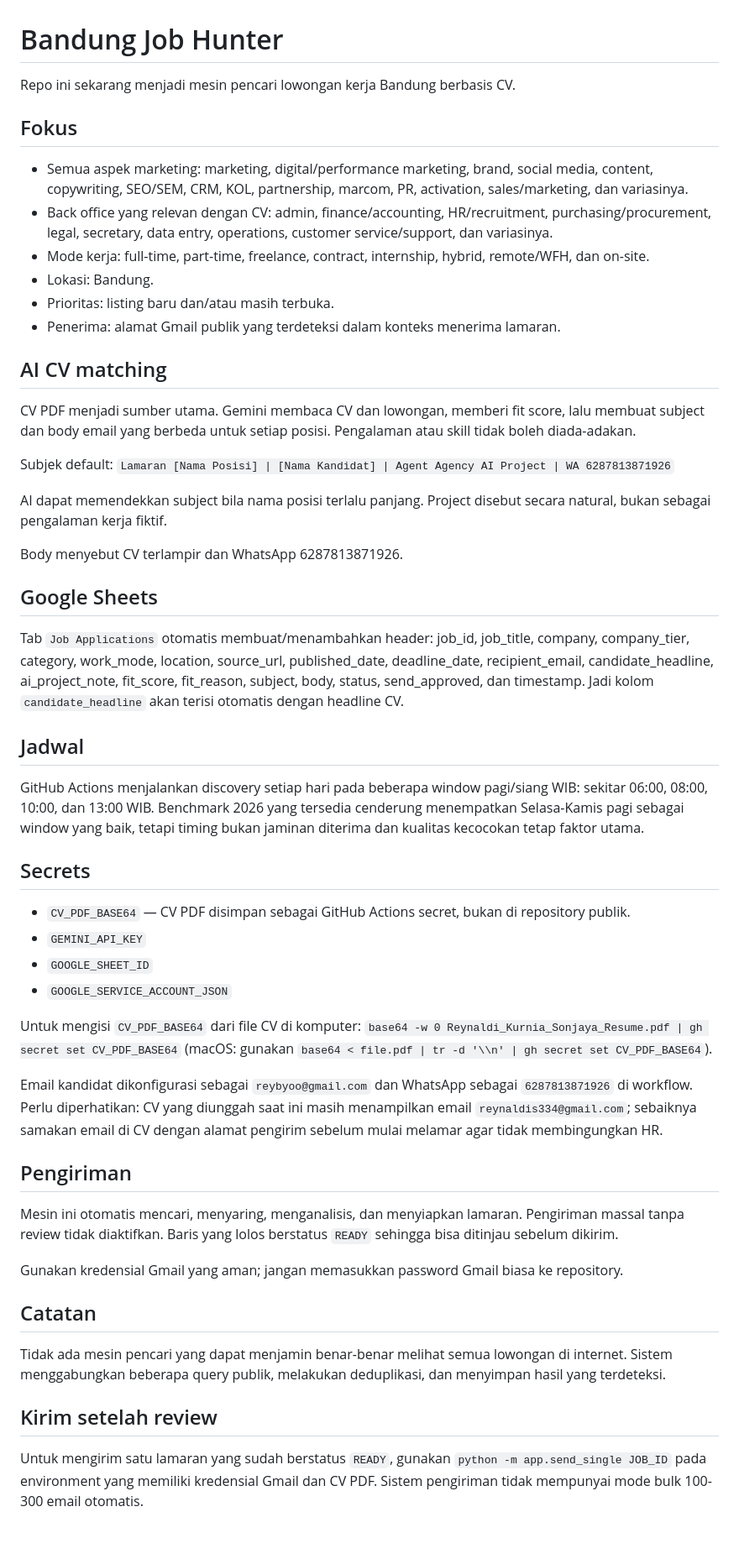
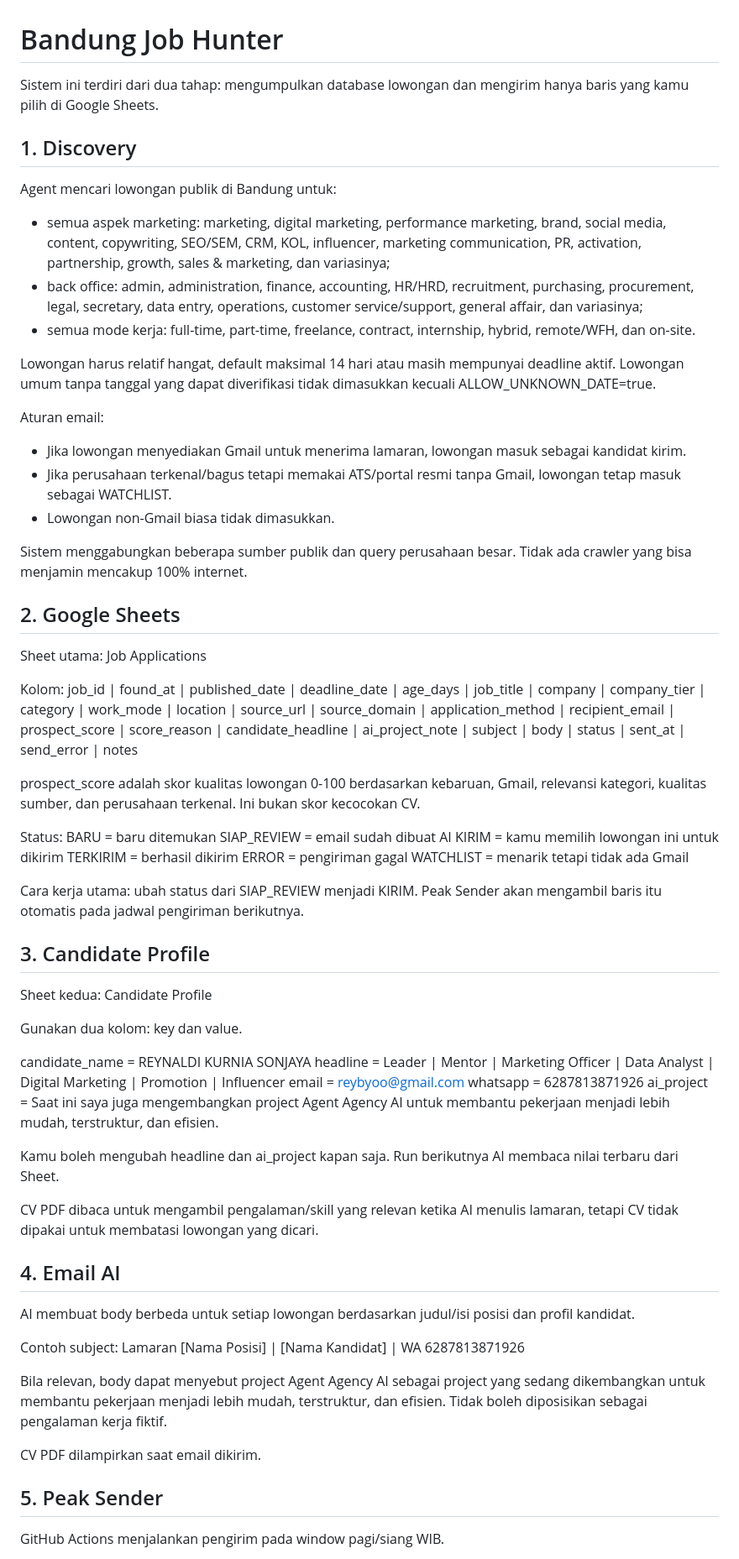
Before and after one commit to reybyoo-maker/ai-sales-agency, a Markdown page: README.md, the part around one of its changes. Shown at 84% size. Drawn GitHub-style; blank space fills up the shorter version.

Commit message:
docs: finalize Sheet-controlled job application workflow

```diff
--- a/README.md
+++ b/README.md
@@ -1,47 +1,70 @@
 # Bandung Job Hunter
 
-Repo ini sekarang menjadi mesin pencari lowongan kerja Bandung berbasis CV.
+Sistem ini terdiri dari dua tahap: mengumpulkan database lowongan dan mengirim hanya baris yang kamu pilih di Google Sheets.
 
-## Fokus
-- Semua aspek marketing: marketing, digital/performance marketing, brand, social media, content, copywriting, SEO/SEM, CRM, KOL, partnership, marcom, PR, activation, sales/marketing, dan variasinya.
-- Back office yang relevan dengan CV: admin, finance/accounting, HR/recruitment, purchasing/procurement, legal, secretary, data entry, operations, customer service/support, dan variasinya.
-- Mode kerja: full-time, part-time, freelance, contract, internship, hybrid, remote/WFH, dan on-site.
-- Lokasi: Bandung.
-- Prioritas: listing baru dan/atau masih terbuka.
-- Penerima: alamat Gmail publik yang terdeteksi dalam konteks menerima lamaran.
+## 1. Discovery
 
-## AI CV matching
-CV PDF menjadi sumber utama. Gemini membaca CV dan lowongan, memberi fit score, lalu membuat subject dan body email yang berbeda untuk setiap posisi. Pengalaman atau skill tidak boleh diada-adakan.
+Agent mencari lowongan publik di Bandung untuk:
+- semua aspek marketing: marketing, digital marketing, performance marketing, brand, social media, content, copywriting, SEO/SEM, CRM, KOL, influencer, marketing communication, PR, activation, partnership, growth, sales & marketing, dan variasinya;
+- back office: admin, administration, finance, accounting, HR/HRD, recruitment, purchasing, procurement, legal, secretary, data entry, operations, customer service/support, general affair, dan variasinya;
+- semua mode kerja: full-time, part-time, freelance, contract, internship, hybrid, remote/WFH, dan on-site.
 
-Subjek default:
-`Lamaran [Nama Posisi] | [Nama Kandidat] | Agent Agency AI Project | WA 6287813871926`
+Lowongan harus relatif hangat, default maksimal 14 hari atau masih mempunyai deadline aktif. Lowongan umum tanpa tanggal yang dapat diverifikasi tidak dimasukkan kecuali ALLOW_UNKNOWN_DATE=true.
 
-AI dapat memendekkan subject bila nama posisi terlalu panjang. Project disebut secara natural, bukan sebagai pengalaman kerja fiktif.
+Aturan email:
+- Jika lowongan menyediakan Gmail untuk menerima lamaran, lowongan masuk sebagai kandidat kirim.
+- Jika perusahaan terkenal/bagus tetapi memakai ATS/portal resmi tanpa Gmail, lowongan tetap masuk sebagai WATCHLIST.
+- Lowongan non-Gmail biasa tidak dimasukkan.
 
-Body menyebut CV terlampir dan WhatsApp 6287813871926.
+Sistem menggabungkan beberapa sumber publik dan query perusahaan besar. Tidak ada crawler yang bisa menjamin mencakup 100% internet.
 
-## Google Sheets
-Tab `Job Applications` otomatis membuat/menambahkan header: job_id, job_title, company, company_tier, category, work_mode, location, source_url, published_date, deadline_date, recipient_email, candidate_headline, ai_project_note, fit_score, fit_reason, subject, body, status, send_approved, dan timestamp. Jadi kolom `candidate_headline` akan terisi otomatis dengan headline CV.
+## 2. Google Sheets
 
-## Jadwal
-GitHub Actions menjalankan discovery setiap hari pada beberapa window pagi/siang WIB: sekitar 06:00, 08:00, 10:00, dan 13:00 WIB. Benchmark 2026 yang tersedia cenderung menempatkan Selasa-Kamis pagi sebagai window yang baik, tetapi timing bukan jaminan diterima dan kualitas kecocokan tetap faktor utama.
+Sheet utama: Job Applications
 
-## Secrets
-- `CV_PDF_BASE64` — CV PDF disimpan sebagai GitHub Actions secret, bukan di repository publik.
-- `GEMINI_API_KEY`
-- `GOOGLE_SHEET_ID`
-- `GOOGLE_SERVICE_ACCOUNT_JSON`
+Kolom:
+job_id | found_at | published_date | deadline_date | age_days | job_title | company | company_tier | category | work_mode | location | source_url | source_domain | application_method | recipient_email | prospect_score | score_reason | candidate_headline | ai_project_note | subject | body | status | sent_at | send_error | notes
 
-Untuk mengisi `CV_PDF_BASE64` dari file CV di komputer: `base64 -w 0 Reynaldi_Kurnia_Sonjaya_Resume.pdf | gh secret set CV_PDF_BASE64` (macOS: gunakan `base64 < file.pdf | tr -d '\\n' | gh secret set CV_PDF_BASE64`).
+prospect_score adalah skor kualitas lowongan 0-100 berdasarkan kebaruan, Gmail, relevansi kategori, kualitas sumber, dan perusahaan terkenal. Ini bukan skor kecocokan CV.
 
-Email kandidat dikonfigurasi sebagai `reybyoo@gmail.com` dan WhatsApp sebagai `6287813871926` di workflow. Perlu diperhatikan: CV yang diunggah saat ini masih menampilkan email `reynaldis334@gmail.com`; sebaiknya samakan email di CV dengan alamat pengirim sebelum mulai melamar agar tidak membingungkan HR.
+Status:
+BARU = baru ditemukan
+SIAP_REVIEW = email sudah dibuat AI
+KIRIM = kamu memilih lowongan ini untuk dikirim
+TERKIRIM = berhasil dikirim
+ERROR = pengiriman gagal
+WATCHLIST = menarik tetapi tidak ada Gmail
 
-## Pengiriman
-Mesin ini otomatis mencari, menyaring, menganalisis, dan menyiapkan lamaran. Pengiriman massal tanpa review tidak diaktifkan. Baris yang lolos berstatus `READY` sehingga bisa ditinjau sebelum dikirim.
+Cara kerja utama: ubah status dari SIAP_REVIEW menjadi KIRIM. Peak Sender akan mengambil baris itu otomatis pada jadwal pengiriman berikutnya.
 
-Gunakan kredensial Gmail yang aman; jangan memasukkan password Gmail biasa ke repository.
+## 3. Candidate Profile
 
-## Catatan
-Tidak ada mesin pencari yang dapat menjamin benar-benar melihat semua lowongan di internet. Sistem menggabungkan beberapa query publik, melakukan deduplikasi, dan menyimpan hasil yang terdeteksi.
-## Kirim setelah review
-Untuk mengirim satu lamaran yang sudah berstatus `READY`, gunakan `python -m app.send_single JOB_ID` pada environment yang memiliki kredensial Gmail dan CV PDF. Sistem pengiriman tidak mempunyai mode bulk 100-300 email otomatis.
+Sheet kedua: Candidate Profile
+
+Gunakan dua kolom: key dan value.
+
+candidate_name = REYNALDI KURNIA SONJAYA
+headline = Leader | Mentor | Marketing Officer | Data Analyst | Digital Marketing | Promotion | Influencer
+email = reybyoo@gmail.com
+whatsapp = 6287813871926
+ai_project = Saat ini saya juga mengembangkan project Agent Agency AI untuk membantu pekerjaan menjadi lebih mudah, terstruktur, dan efisien.
+
+Kamu boleh mengubah headline dan ai_project kapan saja. Run berikutnya AI membaca nilai terbaru dari Sheet.
+
+CV PDF dibaca untuk mengambil pengalaman/skill yang relevan ketika AI menulis lamaran, tetapi CV tidak dipakai untuk membatasi lowongan yang dicari.
+
+## 4. Email AI
+
+AI membuat body berbeda untuk setiap lowongan berdasarkan judul/isi posisi dan profil kandidat.
+
+Contoh subject:
+Lamaran [Nama Posisi] | [Nama Kandidat] | WA 6287813871926
+
+Bila relevan, body dapat menyebut project Agent Agency AI sebagai project yang sedang dikembangkan untuk membantu pekerjaan menjadi lebih mudah, terstruktur, dan efisien. Tidak boleh diposisikan sebagai pengalaman kerja fiktif.
+
+CV PDF dilampirkan saat email dikirim.
+
+## 5. Peak Sender
+
+GitHub Actions menjalankan pengirim pada window pagi/siang WIB.
+
```
Also changed, not shown: other parts of README.md (+17 -0 lines).
